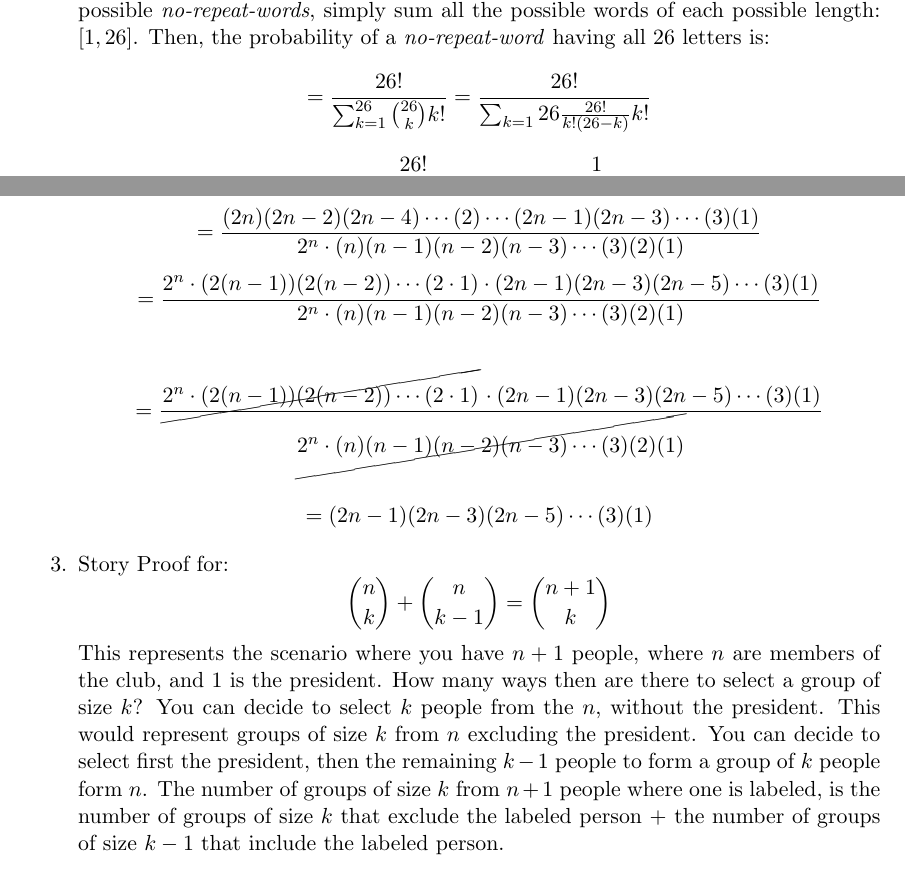
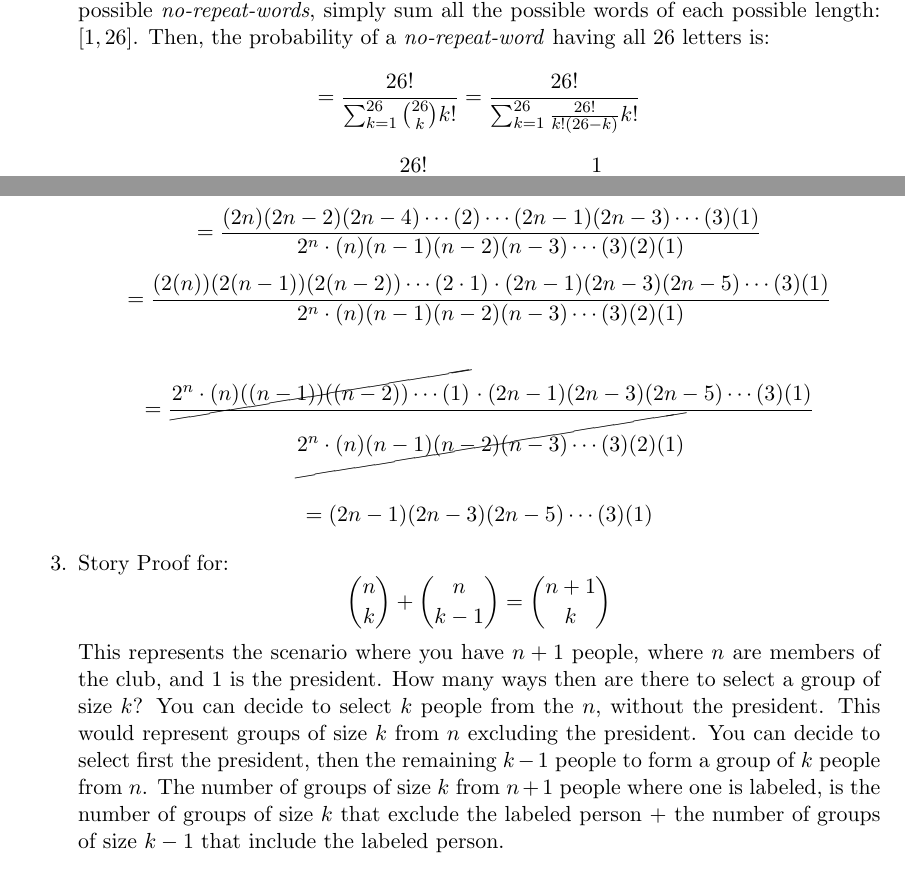
Before and after one commit to dpflann/OER, a LaTeX document (iTunesU/stats110/sp_1_and_hw_1.tex): two parts of pages 3 and 4 of 6, joined at a grey line, cut so that both start at the same text. Compiled offline with pdfLaTeX.

Commit message:
fix a few typos

```diff
--- a/iTunesU/stats110/sp_1_and_hw_1.tex
+++ b/iTunesU/stats110/sp_1_and_hw_1.tex
@@ -74,7 +74,7 @@
 			There are $26!$ total \textit{no-repeat-words} of length 26. To create a \textit{no-repeat-word} of length $k$, first select $k$ letters from the 26. $\binom{26}{k}$. Then those letters can be arranged into $k!$ words. Therefore there are $\binom{26}{k}k!$
 			\textit{no-repeat-words} with $k$ letters. To count all possible \textit{no-repeat-words}, simply sum all the possible words of each possible length: $[1, 26]$. Then, the probability of a \textit{no-repeat-word} having all 26 letters is:
 			\[
-				= \frac{26!}{\sum_{k=1}^{26} \binom{26}{k} k!} = \frac{26!}{\sum_{k=1}{26} \frac{26!}{k!(26-k)} k!}
+				= \frac{26!}{\sum_{k=1}^{26} \binom{26}{k} k!} = \frac{26!}{\sum_{k=1}^{26} \frac{26!}{k!(26-k)} k!}
 			\]
 			\[
 				= \frac{26!}{26! \cdot \sum_{k=1}^{26} \frac{k!}{k!(26-k)!} } = \frac{1}{\sum_{k=1}^{26} \frac{1}{(26-k)!}}
@@ -102,11 +102,11 @@
 				= \frac{(2n)(2n-2)(2n-4)  \cdots (2) \cdots (2n-1)(2n-3) \cdots (3)(1)}{2^{n} \cdot (n)(n-1)(n-2)(n-3) \cdots (3)(2)(1)}
 			\]
 			\[
-				= \frac{2^{n} \cdot (2(n-1))(2(n-2)) \cdots (2 \cdot 1) \cdot (2n-1)(2n-3)(2n-5) \cdots (3)(1)}{2^{n} \cdot (n)(n-1)(n-2)(n-3) \cdots (3)(2)(1)}
+				= \frac{(2(n))(2(n-1))(2(n-2)) \cdots (2 \cdot 1) \cdot (2n-1)(2n-3)(2n-5) \cdots (3)(1)}{2^{n} \cdot (n)(n-1)(n-2)(n-3) \cdots (3)(2)(1)}
 			\]
 			\vspace{4mm}
 			\[
-				= \frac{ \cancel{2^{n} \cdot (2(n-1))(2(n-2)) \cdots (2 \cdot 1)} \cdot (2n-1)(2n-3)(2n-5) \cdots (3)(1)}{\cancel{2^{n} \cdot (n)(n-1)(n-2)(n-3) \cdots (3)(2)(1)}}
+				= \frac{ \cancel{2^{n} \cdot (n)((n-1))((n-2)) \cdots (1)} \cdot (2n-1)(2n-3)(2n-5) \cdots (3)(1)}{\cancel{2^{n} \cdot (n)(n-1)(n-2)(n-3) \cdots (3)(2)(1)}}
 			\]
 			\vspace{4mm}
 			\[
@@ -116,7 +116,7 @@
 			\[
 				\binom{n}{k} + \binom{n}{k-1} = \binom{n + 1}{k}
 			\]
-			This represents the scenario where you have $n + 1$ people, where $n$ are members of the club, and 1 is the president. How many ways then are there to select a group of size $k$? You can decide to select $k$ people from the $n$, without the president. This would represent groups of size $k$ from $n$ excluding the president. You can decide to select first the president, then the remaining $k-1$ people to form a group of $k$ people form $n$. The number of groups of size $k$ from $n+1$ people where one is labeled, is the number of groups of size $k$ that exclude the labeled person $+$ the number of groups of size $k-1$ that include the labeled person.
+			This represents the scenario where you have $n + 1$ people, where $n$ are members of the club, and 1 is the president. How many ways then are there to select a group of size $k$? You can decide to select $k$ people from the $n$, without the president. This would represent groups of size $k$ from $n$ excluding the president. You can decide to select first the president, then the remaining $k-1$ people to form a group of $k$ people from $n$. The number of groups of size $k$ from $n+1$ people where one is labeled, is the number of groups of size $k$ that exclude the labeled person $+$ the number of groups of size $k-1$ that include the labeled person.
 			\[
 				\binom{n}{k} + \binom{n}{k-1} = \frac{n!}{k!(n-k)!} + \frac{n!}{(k-1)!(n-k+1)!}
 			\]
```
Also changed, not shown: iTunesU/stats110/sp_1_and_hw_1.pdf.
